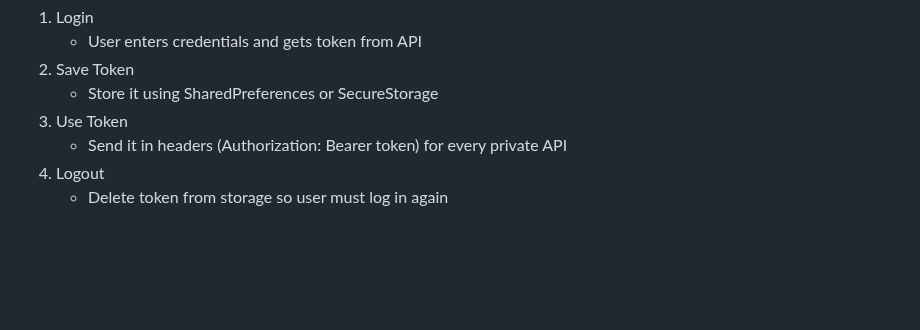
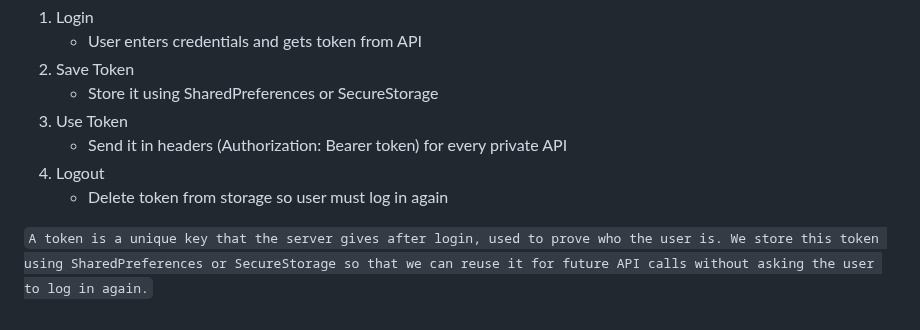
Before and after one commit to UmerFarooqJillani/API-Handling-In-Flutter, a Markdown page: manage_sessions_in_app/README.md, the part around the change. Drawn GitHub-style; blank space fills up the shorter version.

Commit message:
Short/summarize defining the Token

```diff
--- a/manage_sessions_in_app/README.md
+++ b/manage_sessions_in_app/README.md
@@ -103,3 +103,6 @@ String? token = await storage.read(key: 'token');
     - Send it in headers (Authorization: Bearer token) for every private API
 4. Logout
     - Delete token from storage so user must log in again
+
+
+`A token is a unique key that the server gives after login, used to prove who the user is. We store this token using SharedPreferences or SecureStorage so that we can reuse it for future API calls without asking the user to log in again.`
```
